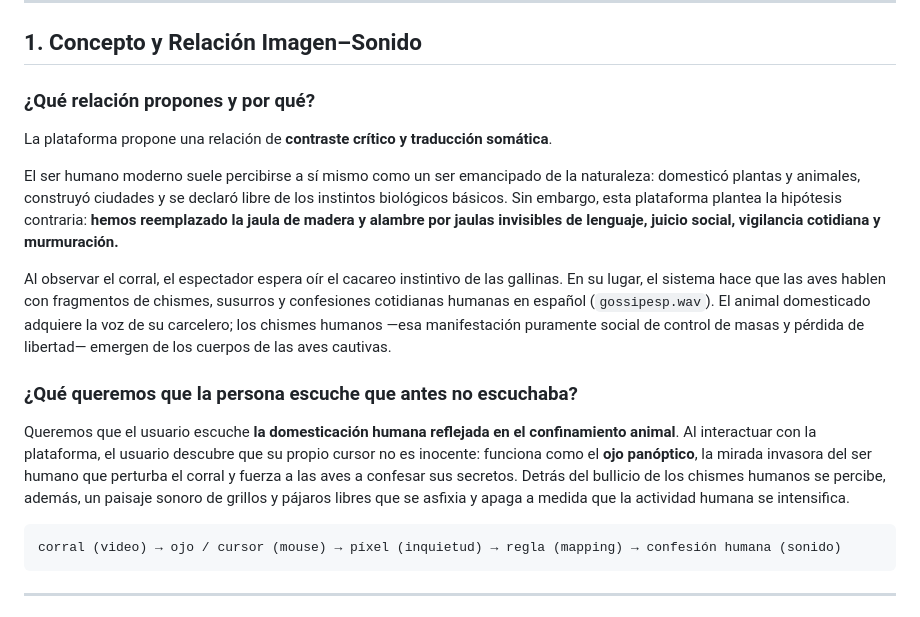
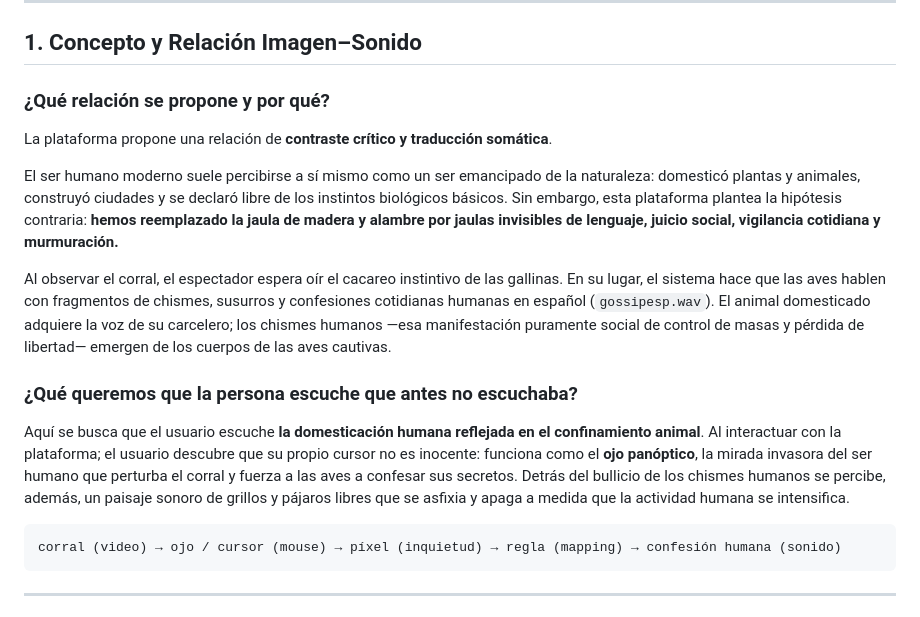
Before and after one commit to SolFrias1/Oir-la-luz-_Domesticadas, a Markdown page: README.md, the part around the change. Drawn GitHub-style.

Commit message:
Revisar redacción en la sección de concepto
Se modifica la redacción para mejorar la claridad y precisión del texto.

````diff
--- a/README.md
+++ b/README.md
@@ -12,7 +12,7 @@ Desarrollada para el curso *Dispositivos periféricos y plataformas para la inte
 
 ## 1. Concepto y Relación Imagen–Sonido
 
-### ¿Qué relación propones y por qué?
+### ¿Qué relación se propone y por qué?
 La plataforma propone una relación de **contraste crítico y traducción somática**.
 
 El ser humano moderno suele percibirse a sí mismo como un ser emancipado de la naturaleza: domesticó plantas y animales, construyó ciudades y se declaró libre de los instintos biológicos básicos. Sin embargo, esta plataforma plantea la hipótesis contraria: **hemos reemplazado la jaula de madera y alambre por jaulas invisibles de lenguaje, juicio social, vigilancia cotidiana y murmuración.**
@@ -20,7 +20,7 @@ El ser humano moderno suele percibirse a sí mismo como un ser emancipado de la
 Al observar el corral, el espectador espera oír el cacareo instintivo de las gallinas. En su lugar, el sistema hace que las aves hablen con fragmentos de chismes, susurros y confesiones cotidianas humanas en español (`gossipesp.wav`). El animal domesticado adquiere la voz de su carcelero; los chismes humanos —esa manifestación puramente social de control de masas y pérdida de libertad— emergen de los cuerpos de las aves cautivas.
 
 ### ¿Qué queremos que la persona escuche que antes no escuchaba?
-Queremos que el usuario escuche **la domesticación humana reflejada en el confinamiento animal**. Al interactuar con la plataforma, el usuario descubre que su propio cursor no es inocente: funciona como el **ojo panóptico**, la mirada invasora del ser humano que perturba el corral y fuerza a las aves a confesar sus secretos. Detrás del bullicio de los chismes humanos se percibe, además, un paisaje sonoro de grillos y pájaros libres que se asfixia y apaga a medida que la actividad humana se intensifica.
+Aquí se busca que el usuario escuche **la domesticación humana reflejada en el confinamiento animal**. Al interactuar con la plataforma; el usuario descubre que su propio cursor no es inocente: funciona como el **ojo panóptico**, la mirada invasora del ser humano que perturba el corral y fuerza a las aves a confesar sus secretos. Detrás del bullicio de los chismes humanos se percibe, además, un paisaje sonoro de grillos y pájaros libres que se asfixia y apaga a medida que la actividad humana se intensifica.
 
 ```
 corral (video) → ojo / cursor (mouse) → píxel (inquietud) → regla (mapping) → confesión humana (sonido)
````
